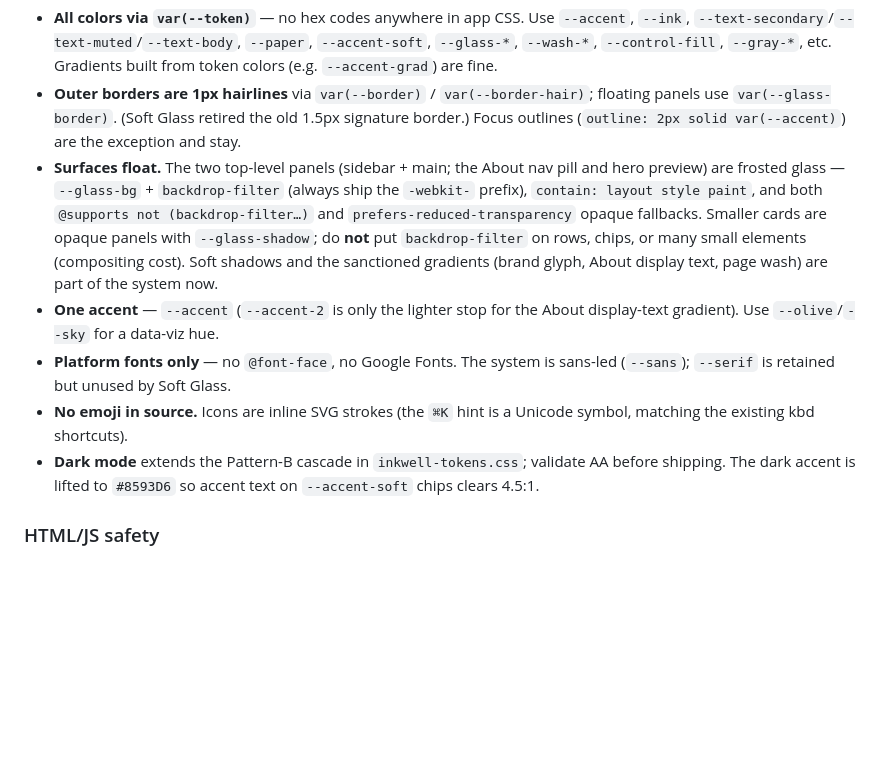
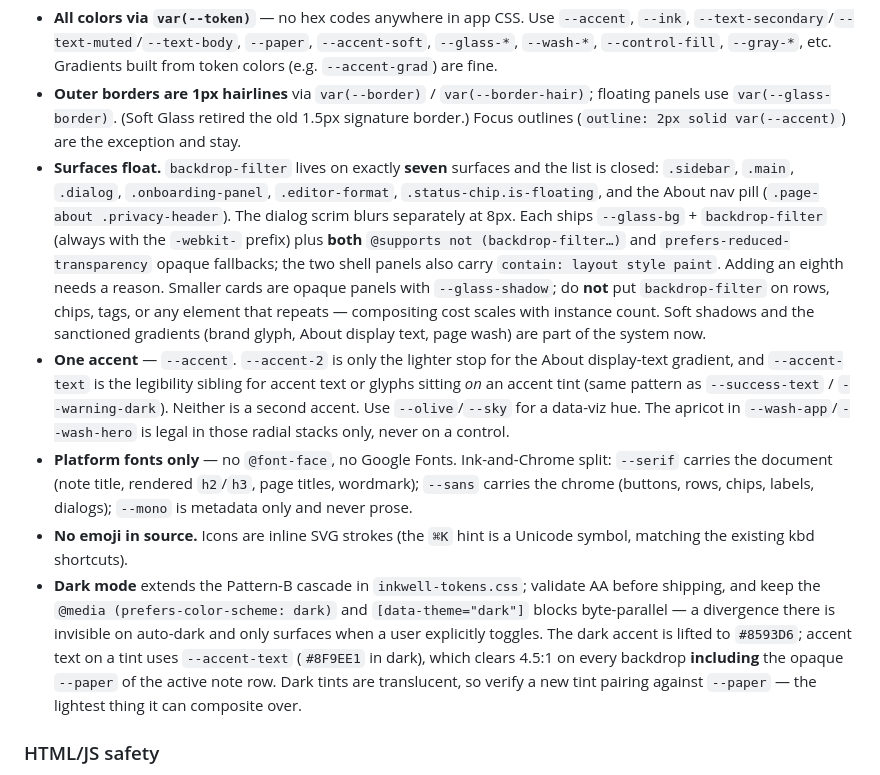
Before and after one commit to vscarpenter/scratchpad, a Markdown page: CLAUDE.md, the part around the change. Rendered like a GitHub page; blank space fills up the shorter version.

Commit message:
docs(claude): correct blur allowlist, serif, and dark-AA claims
Four claims in the Inkwell section had drifted from the code. Two of them
drifted in this session's own commits.

Blur: the bullet claimed "the two top-level panels" while parenthetically
listing four things, and the real count is seven — .sidebar, .main,
.dialog, .onboarding-panel, .editor-format, .status-chip.is-floating and
the About nav pill, plus the dialog scrim at 8px. Now written as a closed
allowlist, since a rule that undercounts what already ships reads as
permission to add more.

Serif: "--serif is retained but unused by Soft Glass" was false — serif
carries the note title, rendered h2/h3, page titles and the wordmark.
This was the same claim corrected in inkwell-tokens.css in 200c12b;
CLAUDE.md repeated it. Replaced with the Ink-and-Chrome split.

One accent: adds --accent-text from a69ec29 and notes the apricot in the
wash stacks, so neither reads as a second accent.

Dark AA: "the dark accent is lifted to #8593D6 so accent text on
--accent-soft chips clears 4.5:1" held only over the glass panel; over
the opaque --paper of an active row that pairing measured 4.05:1. Now
credits --accent-text, records the byte-parallel requirement for the two
dark blocks, and says to verify new tint pairings against --paper.

Claude-Session: https://claude.ai/code/session_01RX3n5Cog47AfquoRzGHuM1

```diff
--- a/CLAUDE.md
+++ b/CLAUDE.md
@@ -38,23 +38,39 @@ Key rules for anything in `public/css/app.css`:
   floating panels use `var(--glass-border)`. (Soft Glass retired the old 1.5px
   signature border.) Focus outlines (`outline: 2px solid var(--accent)`) are the
   exception and stay.
-- **Surfaces float.** The two top-level panels (sidebar + main; the About nav
-  pill and hero preview) are frosted glass — `--glass-bg` + `backdrop-filter`
-  (always ship the `-webkit-` prefix), `contain: layout style paint`, and both
-  `@supports not (backdrop-filter…)` and `prefers-reduced-transparency` opaque
-  fallbacks. Smaller cards are opaque panels with `--glass-shadow`; do **not**
-  put `backdrop-filter` on rows, chips, or many small elements (compositing cost).
-  Soft shadows and the sanctioned gradients (brand glyph, About display text,
-  page wash) are part of the system now.
-- **One accent** — `--accent` (`--accent-2` is only the lighter stop for the
-  About display-text gradient). Use `--olive`/`--sky` for a data-viz hue.
-- **Platform fonts only** — no `@font-face`, no Google Fonts. The system is
-  sans-led (`--sans`); `--serif` is retained but unused by Soft Glass.
+- **Surfaces float.** `backdrop-filter` lives on exactly **seven** surfaces and
+  the list is closed: `.sidebar`, `.main`, `.dialog`, `.onboarding-panel`,
+  `.editor-format`, `.status-chip.is-floating`, and the About nav pill
+  (`.page-about .privacy-header`). The dialog scrim blurs separately at 8px.
+  Each ships `--glass-bg` + `backdrop-filter` (always with the `-webkit-`
+  prefix) plus **both** `@supports not (backdrop-filter…)` and
+  `prefers-reduced-transparency` opaque fallbacks; the two shell panels also
+  carry `contain: layout style paint`. Adding an eighth needs a reason. Smaller
+  cards are opaque panels with `--glass-shadow`; do **not** put
+  `backdrop-filter` on rows, chips, tags, or any element that repeats —
+  compositing cost scales with instance count. Soft shadows and the sanctioned
+  gradients (brand glyph, About display text, page wash) are part of the system
+  now.
+- **One accent** — `--accent`. `--accent-2` is only the lighter stop for the
+  About display-text gradient, and `--accent-text` is the legibility sibling for
+  accent text or glyphs sitting *on* an accent tint (same pattern as
+  `--success-text` / `--warning-dark`). Neither is a second accent. Use
+  `--olive`/`--sky` for a data-viz hue. The apricot in `--wash-app`/`--wash-hero`
+  is legal in those radial stacks only, never on a control.
+- **Platform fonts only** — no `@font-face`, no Google Fonts. Ink-and-Chrome
+  split: `--serif` carries the document (note title, rendered `h2`/`h3`, page
+  titles, wordmark); `--sans` carries the chrome (buttons, rows, chips, labels,
+  dialogs); `--mono` is metadata only and never prose.
 - **No emoji in source.** Icons are inline SVG strokes (the `⌘K` hint is a
   Unicode symbol, matching the existing kbd shortcuts).
 - **Dark mode** extends the Pattern-B cascade in `inkwell-tokens.css`; validate
-  AA before shipping. The dark accent is lifted to `#8593D6` so accent text on
-  `--accent-soft` chips clears 4.5:1.
+  AA before shipping, and keep the `@media (prefers-color-scheme: dark)` and
+  `[data-theme="dark"]` blocks byte-parallel — a divergence there is invisible
+  on auto-dark and only surfaces when a user explicitly toggles. The dark accent
+  is lifted to `#8593D6`; accent text on a tint uses `--accent-text` (`#8F9EE1`
+  in dark), which clears 4.5:1 on every backdrop **including** the opaque
+  `--paper` of the active note row. Dark tints are translucent, so verify a new
+  tint pairing against `--paper` — the lightest thing it can composite over.
 
 ### HTML/JS safety
 - **Never set `innerHTML` to untrusted content.** The pre-commit hook at
```
